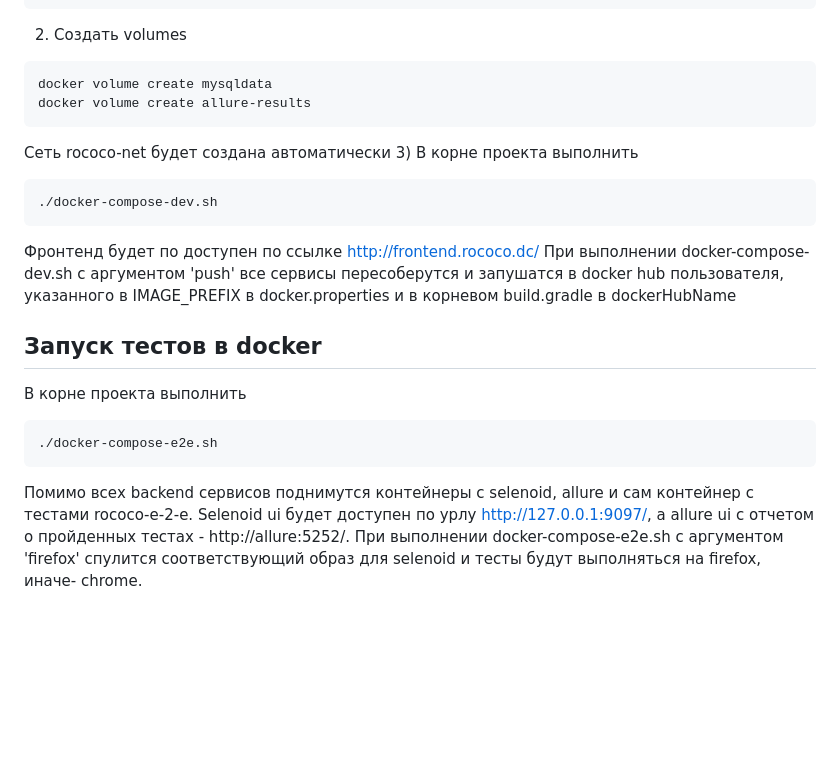
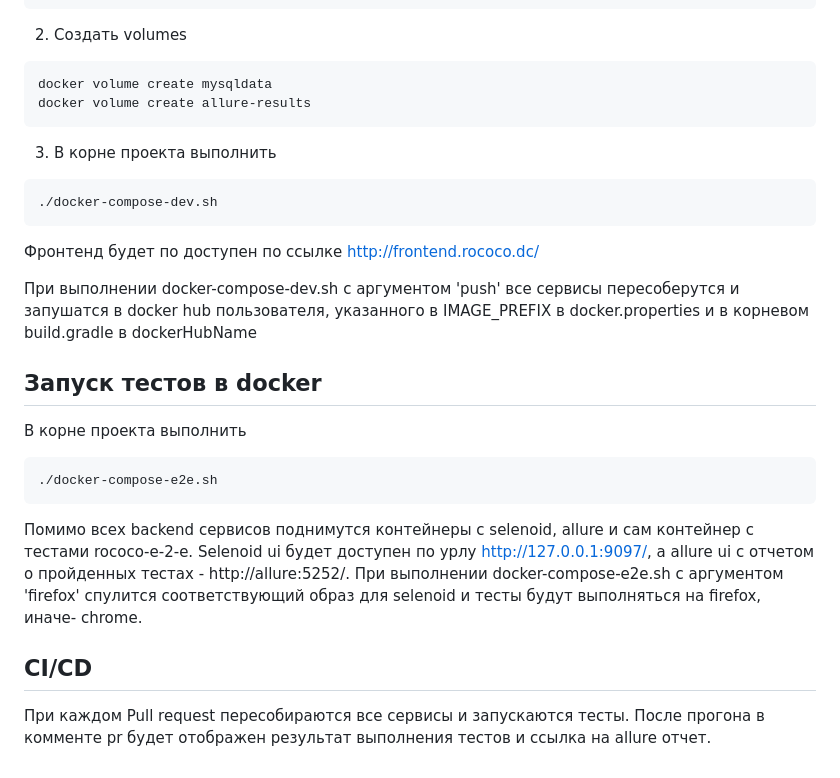
Before and after one commit to yegorych/rococo, a Markdown page: README.md, the part around the change. Rendered like a GitHub page; blank space fills up the shorter version.

````diff
--- a/README.md
+++ b/README.md
@@ -60,12 +60,12 @@ npm run dev
 docker volume create mysqldata
 docker volume create allure-results
 ```
-Сеть rococo-net будет создана автоматически
 3) В корне проекта выполнить
 ```posh
 ./docker-compose-dev.sh
 ```
 Фронтенд будет по доступен по ссылке http://frontend.rococo.dc/
+
 При выполнении docker-compose-dev.sh c аргументом 'push' все сервисы пересоберутся и запушатся в docker hub пользователя, указанного в IMAGE_PREFIX в docker.properties и в корневом build.gradle в dockerHubName
 ## Запуск тестов в docker
 В корне проекта выполнить
@@ -74,3 +74,6 @@ docker volume create allure-results
 ```
 Помимо всех backend сервисов поднимутся контейнеры с selenoid, allure и сам контейнер с тестами rococo-e-2-e. Selenoid ui будет доступен по урлу http://127.0.0.1:9097/, а allure ui с отчетом о пройденных тестах - http://allure:5252/.
 При выполнении docker-compose-e2e.sh c аргументом 'firefox' спулится соответствующий образ для selenoid и тесты будут выполняться на firefox, иначе- chrome.
+
+## CI/CD
+При каждом Pull request пересобираются все сервисы и запускаются тесты. После прогона в комменте pr будет отображен результат выполнения тестов и ссылка на allure отчет.
````
